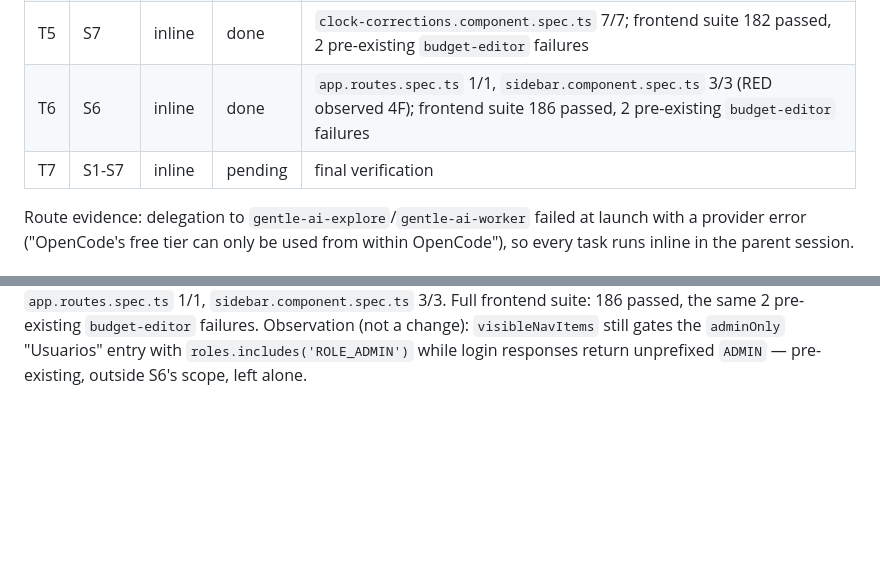
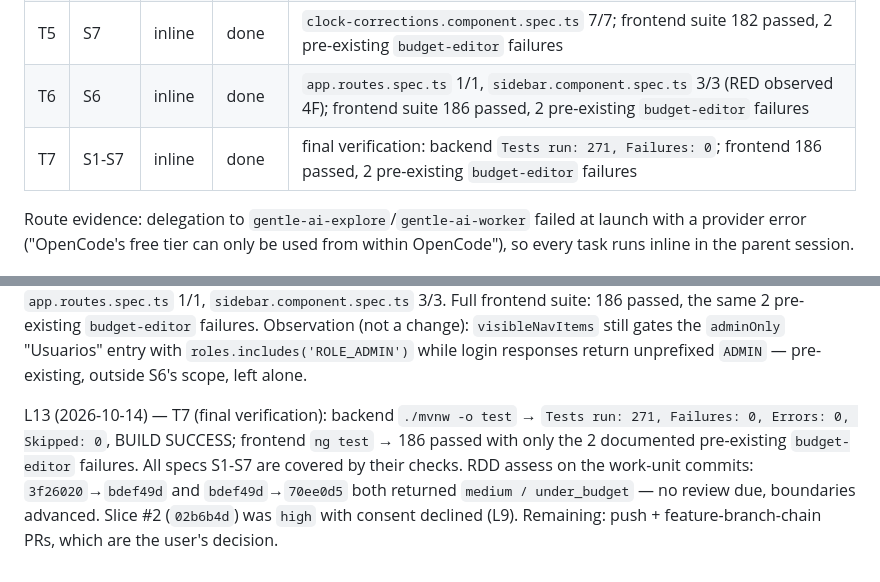
Before and after one commit to imalanvalencia/fichajes-construformas, a Markdown page: odd/tasks/clock-rework.md, 2 parts joined by grey strips. Drawn GitHub-style; blank space fills up the shorter version.

Commit message:
docs(clock): record T5-T7 verification in the feature document

```diff
--- a/odd/tasks/clock-rework.md
+++ b/odd/tasks/clock-rework.md
@@ -115,7 +115,7 @@ corrections component spec.
 | T4 | S4, S5 | inline | done | `clock.component.spec.ts` 9/9; frontend suite 174 passed, 2 pre-existing `budget-editor` failures verified at baseline; commit c3461dd |
 | T5 | S7 | inline | done | `clock-corrections.component.spec.ts` 7/7; frontend suite 182 passed, 2 pre-existing `budget-editor` failures |
 | T6 | S6 | inline | done | `app.routes.spec.ts` 1/1, `sidebar.component.spec.ts` 3/3 (RED observed 4F); frontend suite 186 passed, 2 pre-existing `budget-editor` failures |
-| T7 | S1-S7 | inline | pending | final verification |
+| T7 | S1-S7 | inline | done | final verification: backend `Tests run: 271, Failures: 0`; frontend 186 passed, 2 pre-existing `budget-editor` failures |
 
 Route evidence: delegation to `gentle-ai-explore`/`gentle-ai-worker` failed at launch
 with a provider error ("OpenCode's free tier can only be used from within OpenCode"), so
@@ -220,3 +220,11 @@ roles outside the API's `hasAnyRole('ADMIN','OPERATOR')` scope do not; the exist
 `budget-editor` failures. Observation (not a change): `visibleNavItems` still gates the
 `adminOnly` "Usuarios" entry with `roles.includes('ROLE_ADMIN')` while login responses
 return unprefixed `ADMIN` — pre-existing, outside S6's scope, left alone.
+
+L13 (2026-10-14) — T7 (final verification): backend `./mvnw -o test` → `Tests run: 271,
+Failures: 0, Errors: 0, Skipped: 0`, BUILD SUCCESS; frontend `ng test` → 186 passed with
+only the 2 documented pre-existing `budget-editor` failures. All specs S1-S7 are covered by
+their checks. RDD assess on the work-unit commits: `3f26020`→`bdef49d` and
+`bdef49d`→`70ee0d5` both returned `medium / under_budget` — no review due, boundaries
+advanced. Slice #2 (`02b6b4d`) was `high` with consent declined (L9). Remaining: push +
+feature-branch-chain PRs, which are the user's decision.
```
